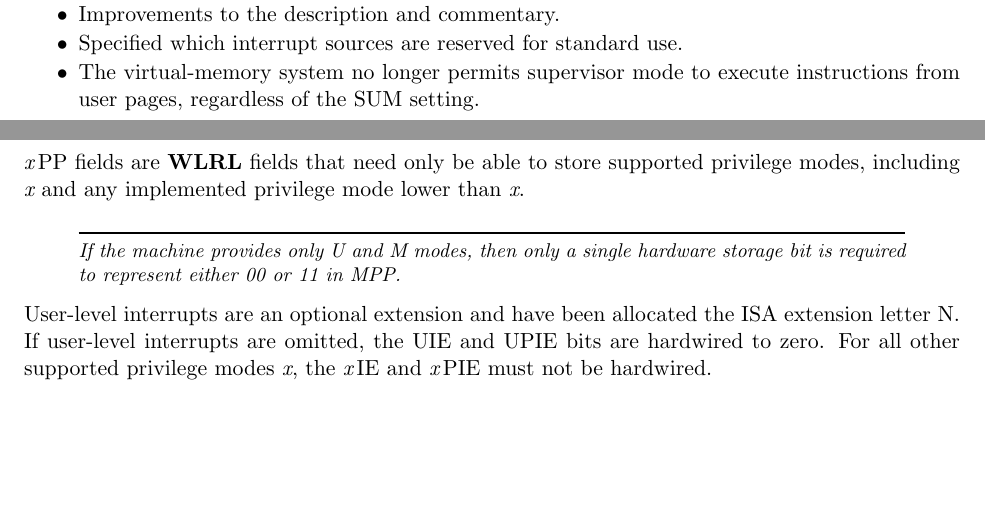
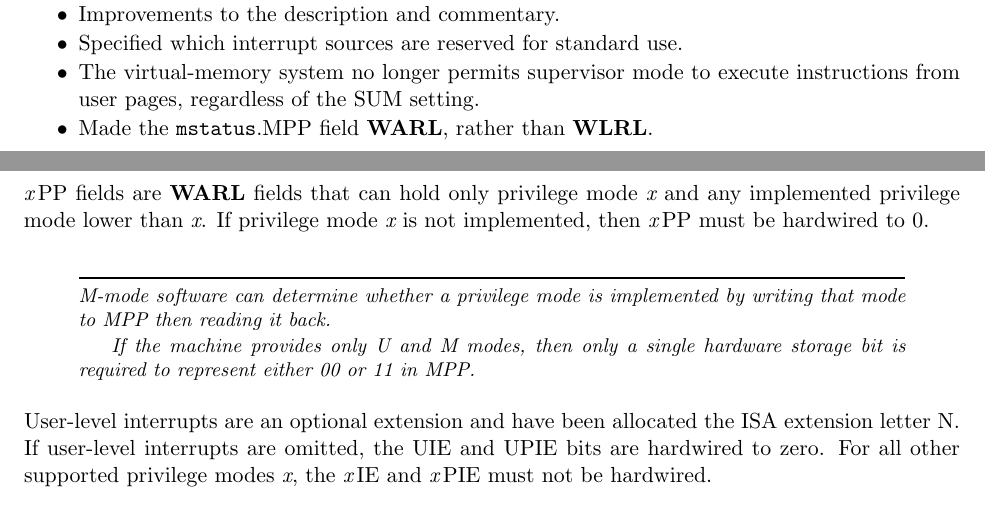
Before and after one commit to riscv/riscv-isa-manual, a LaTeX thesis (src/riscv-privileged.tex, which reads src/machine.tex, src/priv-preface.tex): two parts of pages 3 and 33 of 105, joined at a grey line, cut so that both start at the same text, the shorter picture padded with empty space. Compiled offline with pdfLaTeX.

Commit message:
Make MPP/SPP WARL fields

```diff
--- a/src/machine.tex
+++ b/src/machine.tex
@@ -543,11 +543,14 @@ value {\em y}, {\em x}\,IE is set to {\em x}\,PIE; the privilege mode
 is changed to {\em y}; {\em x}\,PIE is set to 1; and {\em x}\,PP is
 set to U (or M if user-mode is not supported).
 
-{\em x}\,PP fields are \wlrl\ fields that need only be able to store
-supported privilege modes, including {\em x} and any implemented
-privilege mode lower than {\em x}.
-
-\begin{commentary}
+{\em x}\,PP fields are \warl\ fields that can hold only privilege mode {\em x}
+and any implemented privilege mode lower than {\em x}.  If privilege mode {\em
+x} is not implemented, then {\em x}\,PP must be hardwired to 0.
+
+\begin{commentary}
+M-mode software can determine whether a privilege mode is implemented
+by writing that mode to MPP then reading it back.
+
 If the machine provides only U and M modes, then only a single
 hardware storage bit is required to represent either 00 or 11 in MPP.
 \end{commentary}
--- a/src/priv-preface.tex
+++ b/src/priv-preface.tex
@@ -11,6 +11,7 @@ architecture proposal.  Changes from version 1.10 include:
 \item Specified which interrupt sources are reserved for standard use.
 \item The virtual-memory system no longer permits supervisor mode to execute
   instructions from user pages, regardless of the SUM setting.
+\item Made the {\tt mstatus}.MPP field \warl, rather than \wlrl.
 \end{itemize}
 
 \newpage
```
